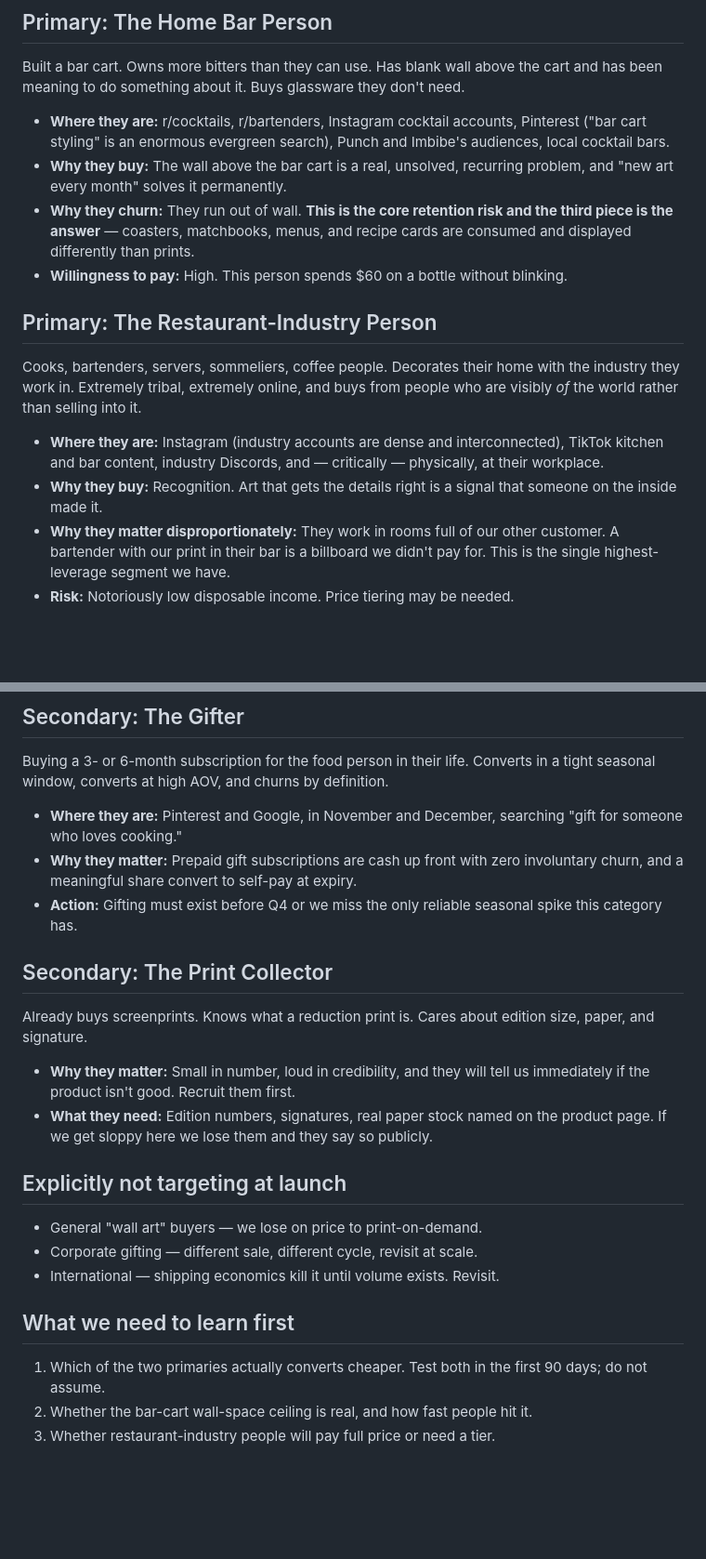
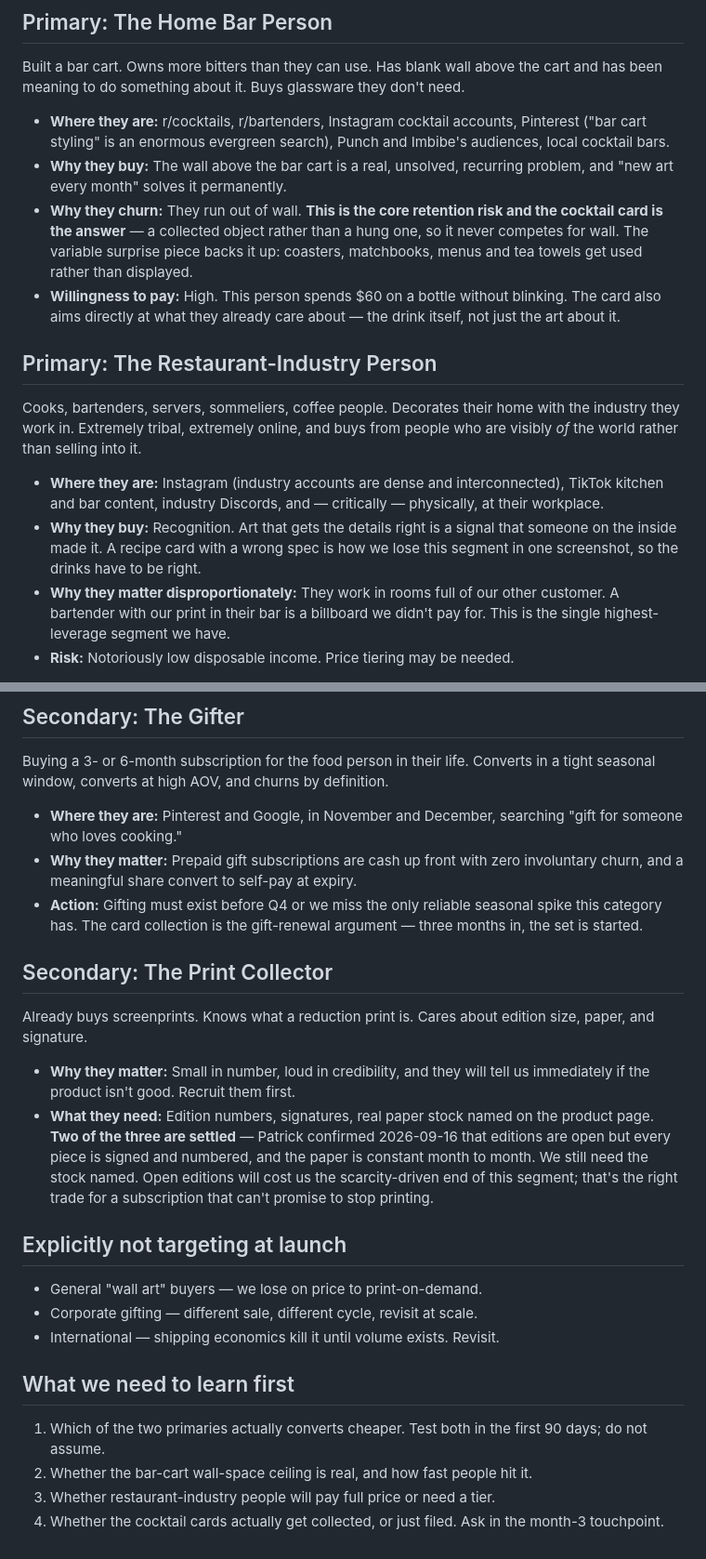
Before and after one commit to brbernst94/Martin, a Markdown page: company/icp.md, 2 parts joined by grey strips. Shown at 93% size. Drawn GitHub-style; blank space fills up the shorter version.

```diff
--- a/company/icp.md
+++ b/company/icp.md
@@ -18,11 +18,13 @@ need.
   Imbibe's audiences, local cocktail bars.
 - **Why they buy:** The wall above the bar cart is a real, unsolved, recurring
   problem, and "new art every month" solves it permanently.
-- **Why they churn:** They run out of wall. **This is the core retention risk and
-  the third piece is the answer** — coasters, matchbooks, menus, and recipe
-  cards are consumed and displayed differently than prints.
+- **Why they churn:** They run out of wall. **This is the core retention risk
+  and the cocktail card is the answer** — a collected object rather than a hung
+  one, so it never competes for wall. The variable surprise piece backs it up:
+  coasters, matchbooks, menus and tea towels get used rather than displayed.
 - **Willingness to pay:** High. This person spends $60 on a bottle without
-  blinking.
+  blinking. The card also aims directly at what they already care about — the
+  drink itself, not just the art about it.
 
 ## Primary: The Restaurant-Industry Person
 
@@ -34,7 +36,8 @@ people who are visibly *of* the world rather than selling into it.
   TikTok kitchen and bar content, industry Discords, and — critically —
   physically, at their workplace.
 - **Why they buy:** Recognition. Art that gets the details right is a signal that
-  someone on the inside made it.
+  someone on the inside made it. A recipe card with a wrong spec is how we lose
+  this segment in one screenshot, so the drinks have to be right.
 - **Why they matter disproportionately:** They work in rooms full of our other
   customer. A bartender with our print in their bar is a billboard we didn't pay
   for. This is the single highest-leverage segment we have.
@@ -50,7 +53,8 @@ in a tight seasonal window, converts at high AOV, and churns by definition.
 - **Why they matter:** Prepaid gift subscriptions are cash up front with zero
   involuntary churn, and a meaningful share convert to self-pay at expiry.
 - **Action:** Gifting must exist before Q4 or we miss the only reliable seasonal
-  spike this category has.
+  spike this category has. The card collection is the gift-renewal argument —
+  three months in, the set is started.
 
 ## Secondary: The Print Collector
 
@@ -60,7 +64,11 @@ size, paper, and signature.
 - **Why they matter:** Small in number, loud in credibility, and they will tell
   us immediately if the product isn't good. Recruit them first.
 - **What they need:** Edition numbers, signatures, real paper stock named on the
-  product page. If we get sloppy here we lose them and they say so publicly.
+  product page. **Two of the three are settled** — Patrick confirmed 2026-09-16
+  that editions are open but every piece is signed and numbered, and the paper
+  is constant month to month. We still need the stock named. Open editions will
+  cost us the scarcity-driven end of this segment; that's the right trade for a
+  subscription that can't promise to stop printing.
 
 ## Explicitly not targeting at launch
 
@@ -74,3 +82,5 @@ size, paper, and signature.
    90 days; do not assume.
 2. Whether the bar-cart wall-space ceiling is real, and how fast people hit it.
 3. Whether restaurant-industry people will pay full price or need a tier.
+4. Whether the cocktail cards actually get collected, or just filed. Ask in the
+   month-3 touchpoint.
```
Also changed, not shown: company/business-brief.md (+41 -26 lines).
